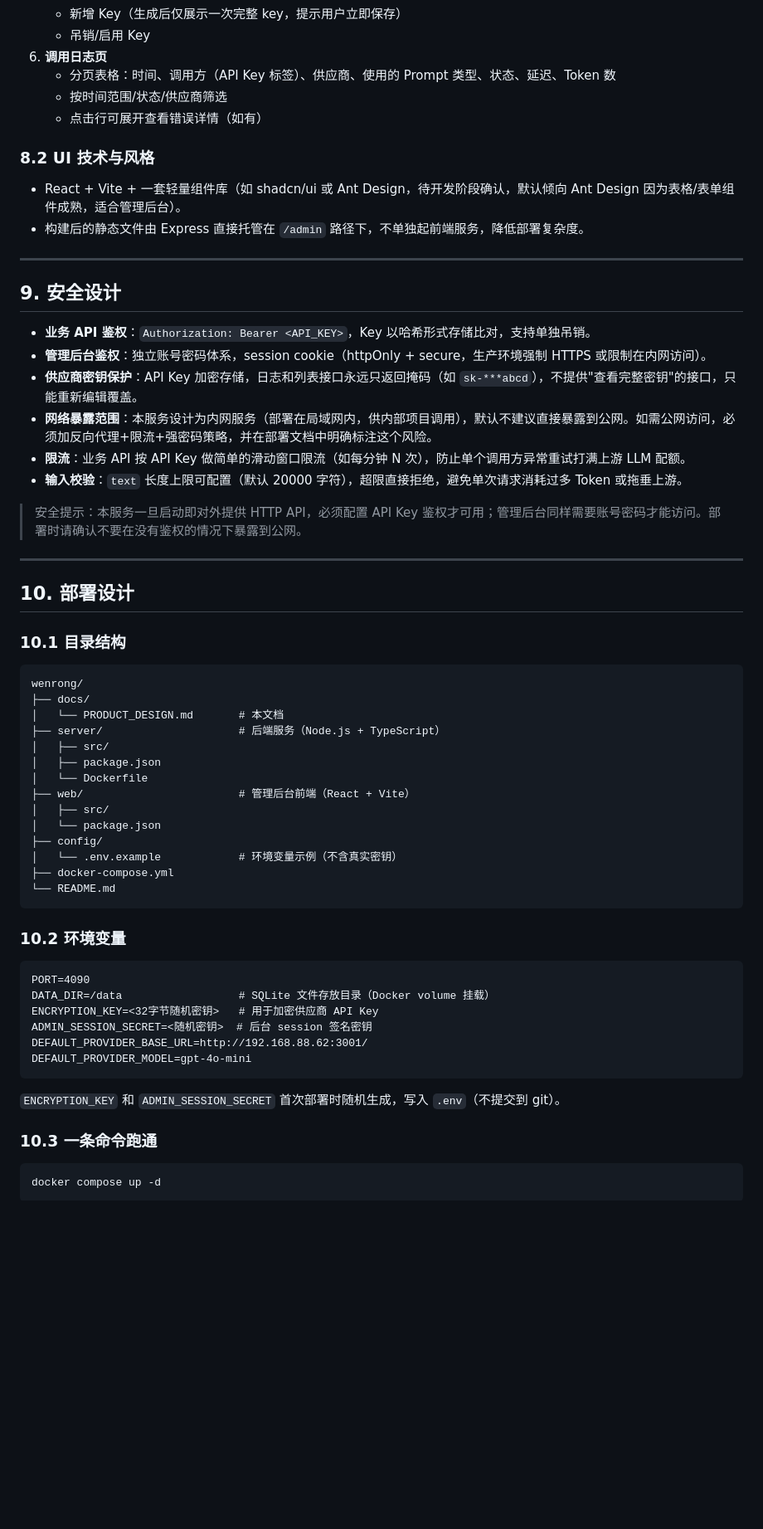
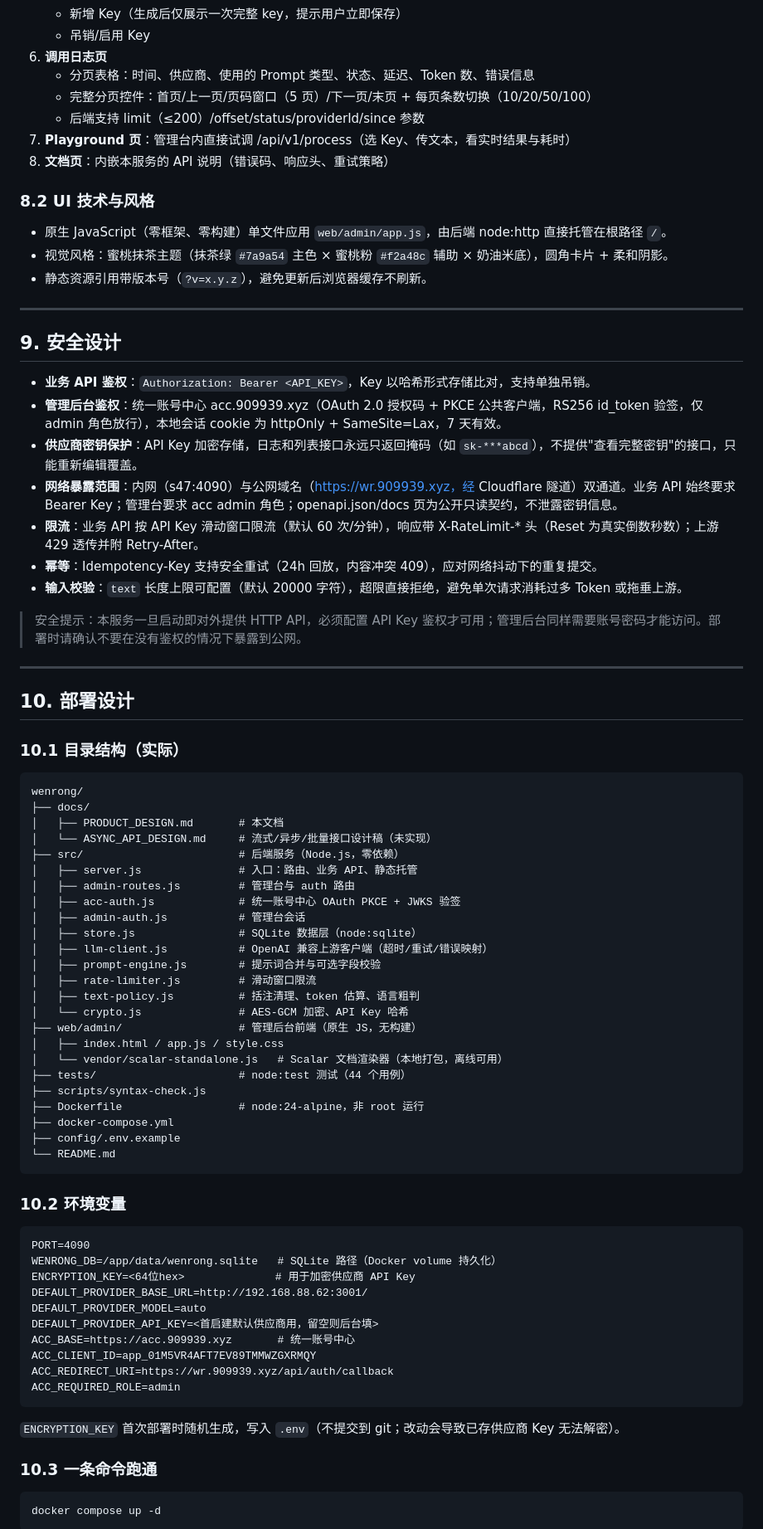
Before and after one commit to orion9102/wenrong, a Markdown page: docs/PRODUCT_DESIGN.md, the part around one of its changes. Shown at 83% size. GitHub-like rendering; blank space fills up the shorter version.

````diff
--- a/docs/PRODUCT_DESIGN.md
+++ b/docs/PRODUCT_DESIGN.md
@@ -406,24 +430,28 @@ CREATE TABLE admin_users (
    - 新增 Key（生成后仅展示一次完整 key，提示用户立即保存）
    - 吊销/启用 Key
 6. **调用日志页**
-   - 分页表格：时间、调用方（API Key 标签）、供应商、使用的 Prompt 类型、状态、延迟、Token 数
-   - 按时间范围/状态/供应商筛选
-   - 点击行可展开查看错误详情（如有）
+   - 分页表格：时间、供应商、使用的 Prompt 类型、状态、延迟、Token 数、错误信息
+   - 完整分页控件：首页/上一页/页码窗口（5 页）/下一页/末页 + 每页条数切换（10/20/50/100）
+   - 后端支持 limit（≤200）/offset/status/providerId/since 参数
+7. **Playground 页**：管理台内直接试调 /api/v1/process（选 Key、传文本，看实时结果与耗时）
+8. **文档页**：内嵌本服务的 API 说明（错误码、响应头、重试策略）
 
 ### 8.2 UI 技术与风格
 
-- React + Vite + 一套轻量组件库（如 shadcn/ui 或 Ant Design，待开发阶段确认，默认倾向 Ant Design 因为表格/表单组件成熟，适合管理后台）。
-- 构建后的静态文件由 Express 直接托管在 `/admin` 路径下，不单独起前端服务，降低部署复杂度。
+- 原生 JavaScript（零框架、零构建）单文件应用 `web/admin/app.js`，由后端 node:http 直接托管在根路径 `/`。
+- 视觉风格：蜜桃抹茶主题（抹茶绿 `#7a9a54` 主色 × 蜜桃粉 `#f2a48c` 辅助 × 奶油米底），圆角卡片 + 柔和阴影。
+- 静态资源引用带版本号（`?v=x.y.z`），避免更新后浏览器缓存不刷新。
 
 ---
 
 ## 9. 安全设计
 
 - **业务 API 鉴权**：`Authorization: Bearer <API_KEY>`，Key 以哈希形式存储比对，支持单独吊销。
-- **管理后台鉴权**：独立账号密码体系，session cookie（httpOnly + secure，生产环境强制 HTTPS 或限制在内网访问）。
+- **管理后台鉴权**：统一账号中心 acc.909939.xyz（OAuth 2.0 授权码 + PKCE 公共客户端，RS256 id_token 验签，仅 admin 角色放行），本地会话 cookie 为 httpOnly + SameSite=Lax，7 天有效。
 - **供应商密钥保护**：API Key 加密存储，日志和列表接口永远只返回掩码（如 `sk-***abcd`），不提供"查看完整密钥"的接口，只能重新编辑覆盖。
-- **网络暴露范围**：本服务设计为内网服务（部署在局域网内，供内部项目调用），默认不建议直接暴露到公网。如需公网访问，必须加反向代理+限流+强密码策略，并在部署文档中明确标注这个风险。
-- **限流**：业务 API 按 API Key 做简单的滑动窗口限流（如每分钟 N 次），防止单个调用方异常重试打满上游 LLM 配额。
+- **网络暴露范围**：内网（s47:4090）与公网域名（https://wr.909939.xyz，经 Cloudflare 隧道）双通道。业务 API 始终要求 Bearer Key；管理台要求 acc admin 角色；openapi.json/docs 页为公开只读契约，不泄露密钥信息。
+- **限流**：业务 API 按 API Key 滑动窗口限流（默认 60 次/分钟），响应带 X-RateLimit-* 头（Reset 为真实倒数秒数）；上游 429 透传并附 Retry-After。
+- **幂等**：Idempotency-Key 支持安全重试（24h 回放，内容冲突 409），应对网络抖动下的重复提交。
 - **输入校验**：`text` 长度上限可配置（默认 20000 字符），超限直接拒绝，避免单次请求消耗过多 Token 或拖垂上游。
 
 > 安全提示：本服务一旦启动即对外提供 HTTP API，必须配置 API Key 鉴权才可用；管理后台同样需要账号密码才能访问。部署时请确认不要在没有鉴权的情况下暴露到公网。
@@ -432,22 +460,32 @@ CREATE TABLE admin_users (
 
 ## 10. 部署设计
 
-### 10.1 目录结构
+### 10.1 目录结构（实际）
 
 ```
 wenrong/
 ├── docs/
-│   └── PRODUCT_DESIGN.md       # 本文档
-├── server/                     # 后端服务（Node.js + TypeScript）
-│   ├── src/
-│   ├── package.json
-│   └── Dockerfile
-├── web/                        # 管理后台前端（React + Vite）
-│   ├── src/
-│   └── package.json
-├── config/
-│   └── .env.example            # 环境变量示例（不含真实密钥）
+│   ├── PRODUCT_DESIGN.md       # 本文档
+│   └── ASYNC_API_DESIGN.md     # 流式/异步/批量接口设计稿（未实现）
+├── src/                        # 后端服务（Node.js，零依赖）
+│   ├── server.js               # 入口：路由、业务 API、静态托管
+│   ├── admin-routes.js         # 管理台与 auth 路由
+│   ├── acc-auth.js             # 统一账号中心 OAuth PKCE + JWKS 验签
+│   ├── admin-auth.js           # 管理台会话
+│   ├── store.js                # SQLite 数据层（node:sqlite）
+│   ├── llm-client.js           # OpenAI 兼容上游客户端（超时/重试/错误映射）
+│   ├── prompt-engine.js        # 提示词合并与可选字段校验
+│   ├── rate-limiter.js         # 滑动窗口限流
+│   ├── text-policy.js          # 括注清理、token 估算、语言粗判
+│   └── crypto.js               # AES-GCM 加密、API Key 哈希
+├── web/admin/                  # 管理后台前端（原生 JS，无构建）
+│   ├── index.html / app.js / style.css
+│   └── vendor/scalar-standalone.js   # Scalar 文档渲染器（本地打包，离线可用）
+├── tests/                      # node:test 测试（44 个用例）
+├── scripts/syntax-check.js
+├── Dockerfile                  # node:24-alpine，非 root 运行
 ├── docker-compose.yml
+├── config/.env.example
 └── README.md
 ```
 
@@ -455,14 +493,18 @@ wenrong/
 
 ```
 PORT=4090
-DATA_DIR=/data                  # SQLite 文件存放目录（Docker volume 挂载）
-ENCRYPTION_KEY=<32字节随机密钥>   # 用于加密供应商 API Key
-ADMIN_SESSION_SECRET=<随机密钥>  # 后台 session 签名密钥
+WENRONG_DB=/app/data/wenrong.sqlite   # SQLite 路径（Docker volume 持久化）
+ENCRYPTION_KEY=<64位hex>              # 用于加密供应商 API Key
 DEFAULT_PROVIDER_BASE_URL=http://192.168.88.62:3001/
-DEFAULT_PROVIDER_MODEL=gpt-4o-mini
+DEFAULT_PROVIDER_MODEL=auto
+DEFAULT_PROVIDER_API_KEY=<首启建默认供应商用，留空则后台填>
+ACC_BASE=https://acc.909939.xyz       # 统一账号中心
+ACC_CLIENT_ID=app_01M5VR4AFT7EV89TMMWZGXRMQY
+ACC_REDIRECT_URI=https://wr.909939.xyz/api/auth/callback
+ACC_REQUIRED_ROLE=admin
 ```
 
-`ENCRYPTION_KEY` 和 `ADMIN_SESSION_SECRET` 首次部署时随机生成，写入 `.env`（不提交到 git）。
+`ENCRYPTION_KEY` 首次部署时随机生成，写入 `.env`（不提交到 git；改动会导致已存供应商 Key 无法解密）。
 
 ### 10.3 一条命令跑通
 
````
Also changed, not shown: other parts of docs/PRODUCT_DESIGN.md (+51 -18 lines).
